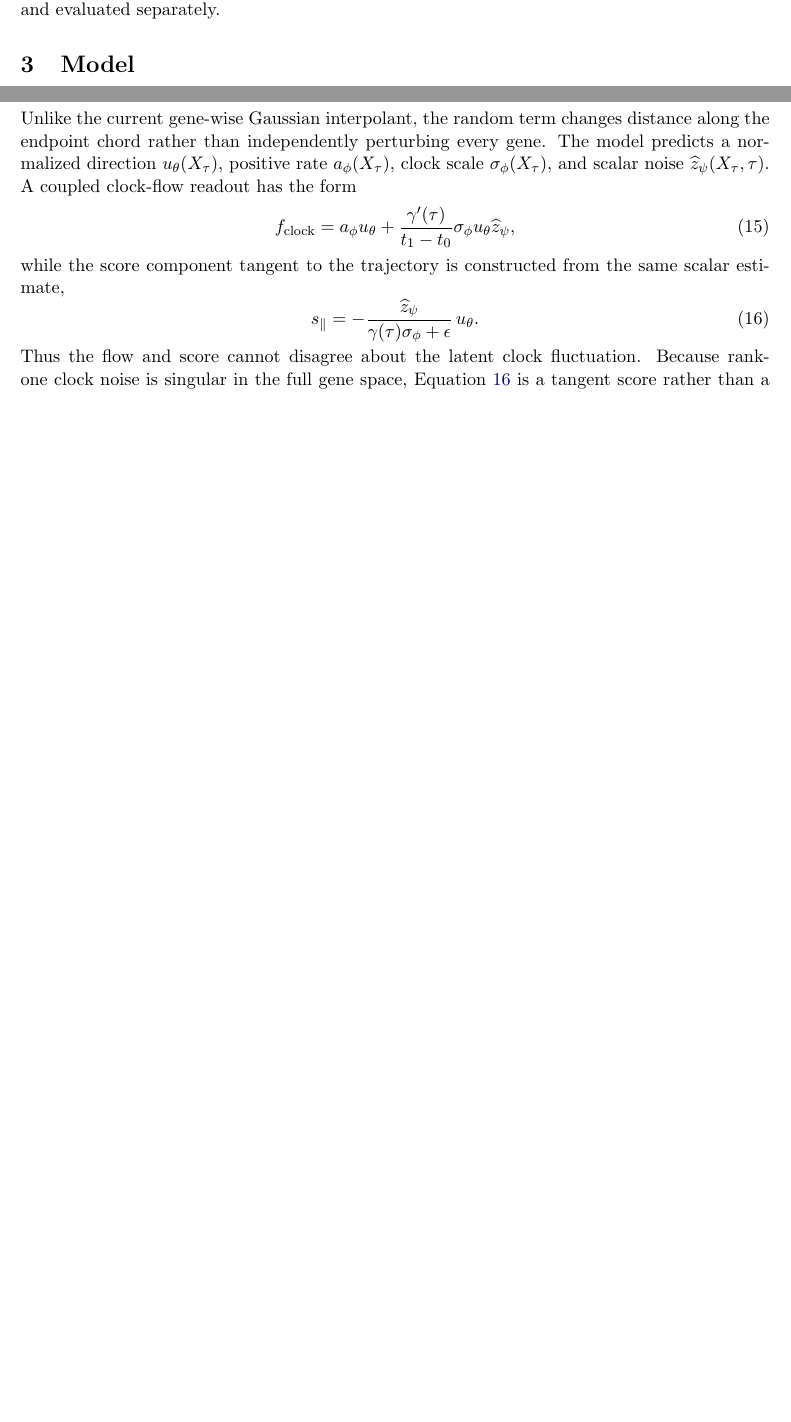
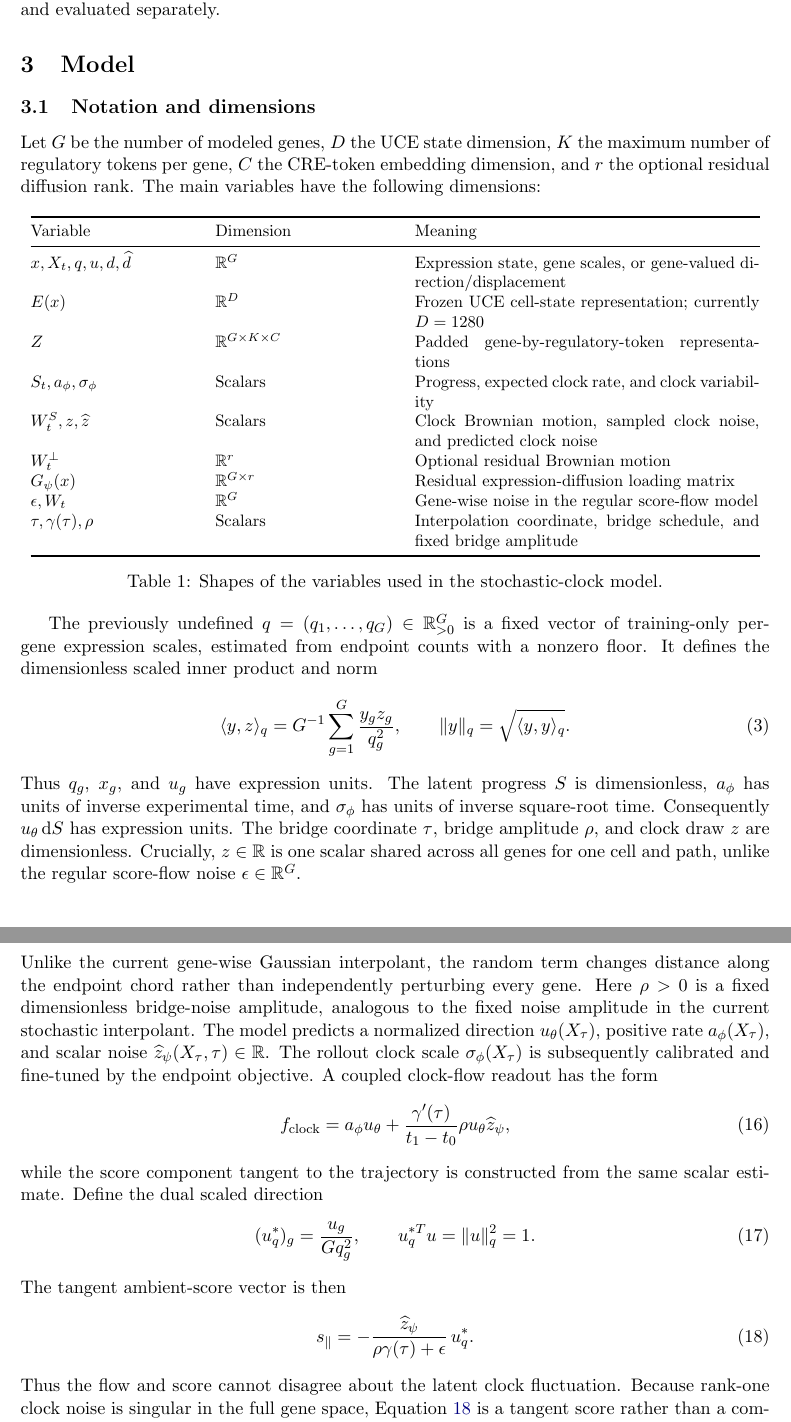
Before and after one commit to davidaknowles/stream, a LaTeX paper (docs/pseudotime.tex): two parts of pages 2 and 4 of 8 before the commit and two parts of pages 2 and 5 of 9 after it, joined at a grey line, cut so that both start at the same text, the shorter picture padded with empty space. Compiled offline with pdfLaTeX.

Commit message:
Define stochastic clock notation and dimensions

```diff
--- a/docs/pseudotime.tex
+++ b/docs/pseudotime.tex
@@ -103,6 +106,53 @@ same local velocity direction. Residual gene-wise diffusion may still be
 useful, but it should be represented and evaluated separately.
 
 \section{Model}
+
+\subsection{Notation and dimensions}
+
+Let $G$ be the number of modeled genes, $D$ the \uce{} state dimension, $K$
+the maximum number of regulatory tokens per gene, $C$ the CRE-token embedding
+dimension, and $r$ the optional residual diffusion rank. The main variables
+have the following dimensions:
+\begin{table}[ht]
+\centering
+\small
+\begin{tabular}{@{}p{0.22\textwidth}p{0.24\textwidth}p{0.46\textwidth}@{}}
+\toprule
+Variable & Dimension & Meaning \\
+\midrule
+$x,X_t,q,u,d,\widehat d$ & $\R^G$ & Expression state, gene scales, or gene-valued direction/displacement \\
+$E(x)$ & $\R^D$ & Frozen \uce{} cell-state representation; currently $D=1280$ \\
+$Z$ & $\R^{G\times K\times C}$ & Padded gene-by-regulatory-token representations \\
+$S_t,a_\phi,\sigma_\phi$ & Scalars & Progress, expected clock rate, and clock variability \\
+$W_t^S,z,\widehat z$ & Scalars & Clock Brownian motion, sampled clock noise, and predicted clock noise \\
+$W_t^\perp$ & $\R^r$ & Optional residual Brownian motion \\
+$G_\psi(x)$ & $\R^{G\times r}$ & Residual expression-diffusion loading matrix \\
+$\epsilon,W_t$ & $\R^G$ & Gene-wise noise in the regular score-flow model \\
+$\tau,\gamma(\tau),\rho$ & Scalars & Interpolation coordinate, bridge schedule, and fixed bridge amplitude \\
+\bottomrule
+\end{tabular}
+\caption{Shapes of the variables used in the stochastic-clock model.}
+\label{tab:dimensions}
+\end{table}
+
+The previously undefined $q=(q_1,\ldots,q_G)\in\R^G_{>0}$ is a fixed vector
+of training-only per-gene expression scales, estimated from endpoint counts
+with a nonzero floor. It defines the dimensionless scaled inner product and
+norm
+\begin{equation}
+  \langle y,z\rangle_q
+  =G^{-1}\sum_{g=1}^{G}\frac{y_gz_g}{q_g^2},
+  \qquad
+  \lVert y\rVert_q=\sqrt{\langle y,y\rangle_q}.
+  \label{eq:q-norm}
+\end{equation}
+Thus $q_g$, $x_g$, and $u_g$ have expression units. The latent progress $S$
+is dimensionless, $a_\phi$ has units of inverse experimental time, and
+$\sigma_\phi$ has units of inverse square-root time. Consequently
+$u_\theta\,\dd S$ has expression units. The bridge coordinate $\tau$, bridge
+amplitude $\rho$, and clock draw $z$ are dimensionless. Crucially,
+$z\in\R$ is one scalar shared across all genes for one cell and path, unlike
+the regular score-flow noise $\epsilon\in\R^G$.
 
 \subsection{Latent stochastic clock}
 
@@ -270,22 +321,33 @@ scalar Gaussian variable shared by every gene:
 \end{align}
 Unlike the current gene-wise Gaussian interpolant, the random term changes
 distance along the endpoint chord rather than independently perturbing every
-gene. The model predicts a normalized direction $u_\theta(X_\tau)$, positive
-rate $a_\phi(X_\tau)$, clock scale $\sigma_\phi(X_\tau)$, and scalar noise
-$\widehat z_\psi(X_\tau,\tau)$. A coupled clock-flow readout has the form
+gene. Here $\rho>0$ is a fixed dimensionless bridge-noise amplitude, analogous
+to the fixed noise amplitude in the current stochastic interpolant. The model
+predicts a normalized direction $u_\theta(X_\tau)$, positive rate
+$a_\phi(X_\tau)$, and scalar noise
+$\widehat z_\psi(X_\tau,\tau)\in\R$. The rollout clock scale
+$\sigma_\phi(X_\tau)$ is subsequently calibrated and fine-tuned by the
+endpoint objective. A coupled clock-flow readout has the form
 \begin{equation}
   f_{\mathrm{clock}}
   =a_\phi u_\theta
    +\frac{\gamma'(\tau)}{t_1-t_0}
-    \sigma_\phi u_\theta\widehat z_\psi,
+    \rho u_\theta\widehat z_\psi,
   \label{eq:coupled-clock-flow}
 \end{equation}
 while the score component tangent to the trajectory is constructed from the
-same scalar estimate,
+same scalar estimate. Define the dual scaled direction
+\begin{equation}
+  (u_q^*)_g=\frac{u_g}{Gq_g^2},
+  \qquad
+  u_q^{*T}u=\lVert u\rVert_q^2=1.
+  \label{eq:dual-direction}
+\end{equation}
+The tangent ambient-score vector is then
 \begin{equation}
   s_\parallel
   =-\frac{\widehat z_\psi}
-          {\gamma(\tau)\sigma_\phi+\epsilon}\,u_\theta.
+          {\rho\gamma(\tau)+\epsilon}\,u_q^*.
   \label{eq:tangent-clock-score}
 \end{equation}
 Thus the flow and score cannot disagree about the latent clock fluctuation.
```
Also changed, not shown: LABNOTEBOOK.md (+1 -1 lines), docs/pseudotime.pdf, docs/pseudotime.tex (12 more changed lines).
